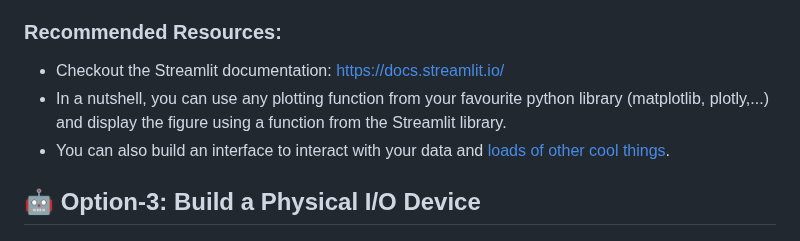
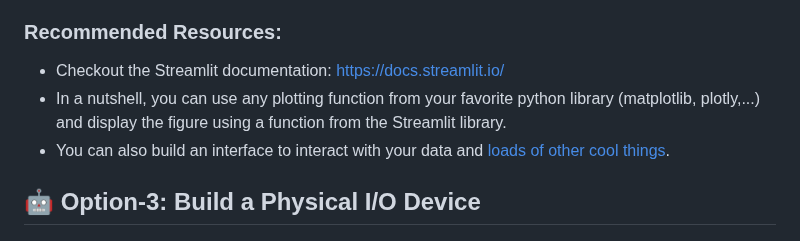
Before and after one commit to eitanste/67546-warmup-project, a Markdown page: README.md, the part around the change. GitHub-like rendering.

```diff
--- a/README.md
+++ b/README.md
@@ -31,7 +31,7 @@ Preprocess the data you collected in a meaningful way and visualize the insights
 The provided templates are designated for uploading audio/image data but can be modified to your liking. The current setting assumes that you have preprocessed your data and stored non-trivial "meta-info" to an individual .txt file, corresponding to each sample in your dataset, in a designated "meta-info" directory. This directory should be pointed to when calling the plot functions in the current setting.
 ### Recommended Resources:
 * Checkout the Streamlit documentation: https://docs.streamlit.io/
-* In a nutshell, you can use any plotting function from your favourite python library (matplotlib, plotly,...) and display the figure using a function from the Streamlit library.
+* In a nutshell, you can use any plotting function from your favorite python library (matplotlib, plotly,...) and display the figure using a function from the Streamlit library.
 * You can also build an interface to interact with your data and [loads of other cool things](https://streamlit.io/gallery).
 ## 🤖 Option-3: Build a Physical I/O Device
 ### Motivation:
```
